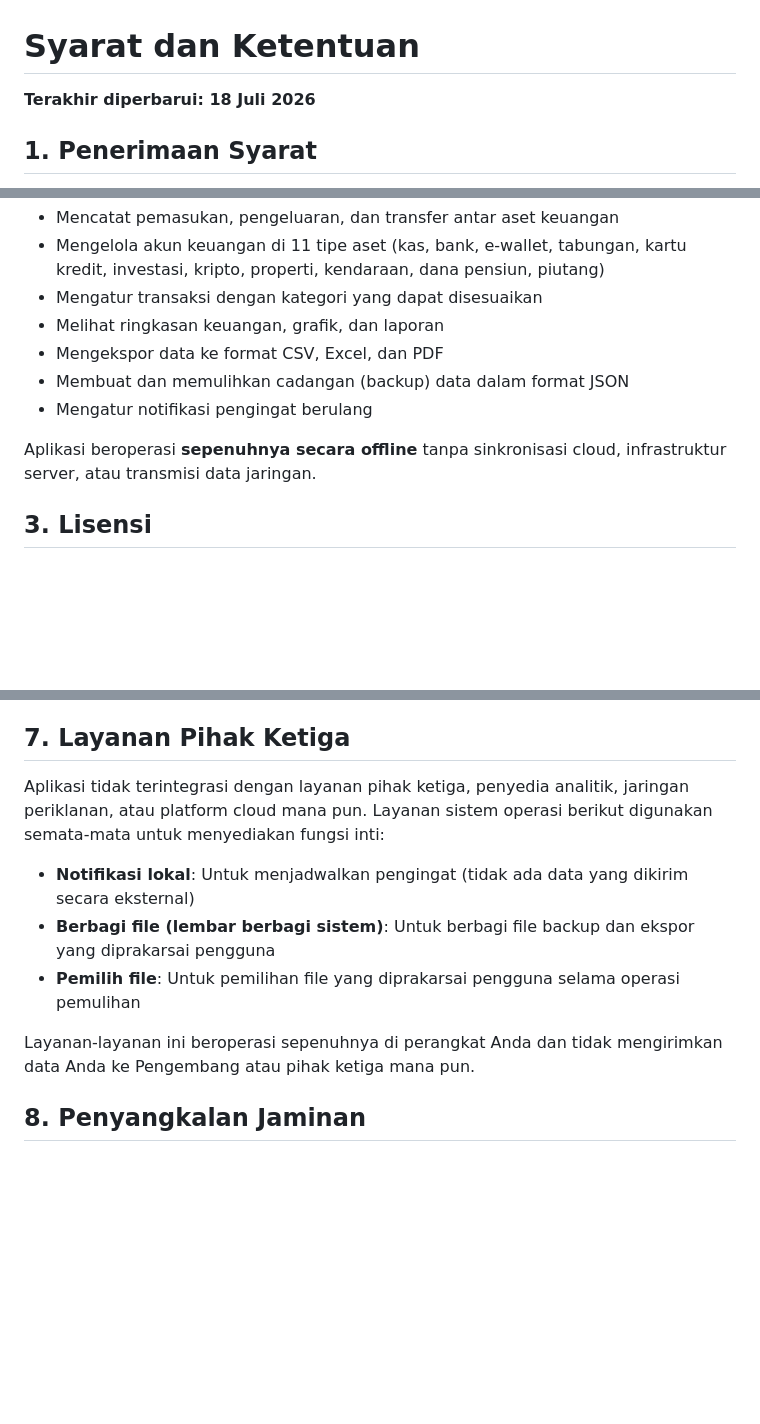
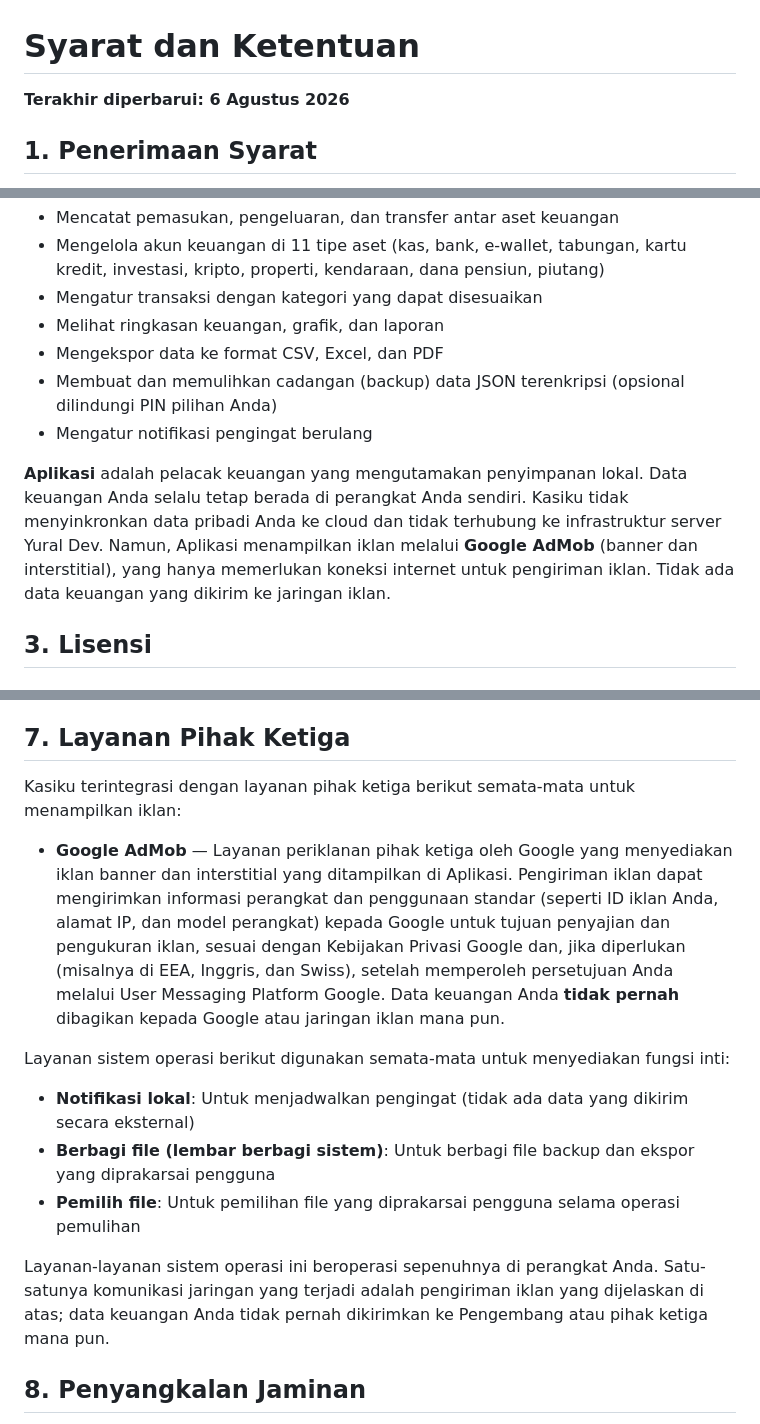
Before and after one commit to yuraldeveloper/kasiku, a Markdown page: TERMS_AND_CONDITIONS_ID.md, 3 parts joined by grey strips. Rendered like a GitHub page; blank space fills up the shorter version.

```diff
--- a/TERMS_AND_CONDITIONS_ID.md
+++ b/TERMS_AND_CONDITIONS_ID.md
@@ -1,6 +1,6 @@
 # Syarat dan Ketentuan
 
-**Terakhir diperbarui: 18 Juli 2026**
+**Terakhir diperbarui: 6 Agustus 2026**
 
 ## 1. Penerimaan Syarat
 
@@ -17,10 +17,10 @@ Kasiku adalah aplikasi pencatatan keuangan pribadi yang memungkinkan pengguna un
 - Mengatur transaksi dengan kategori yang dapat disesuaikan
 - Melihat ringkasan keuangan, grafik, dan laporan
 - Mengekspor data ke format CSV, Excel, dan PDF
-- Membuat dan memulihkan cadangan (backup) data dalam format JSON
+- Membuat dan memulihkan cadangan (backup) data JSON terenkripsi (opsional dilindungi PIN pilihan Anda)
 - Mengatur notifikasi pengingat berulang
 
-Aplikasi beroperasi **sepenuhnya secara offline** tanpa sinkronisasi cloud, infrastruktur server, atau transmisi data jaringan.
+**Aplikasi** adalah pelacak keuangan yang mengutamakan penyimpanan lokal. Data keuangan Anda selalu tetap berada di perangkat Anda sendiri. Kasiku tidak menyinkronkan data pribadi Anda ke cloud dan tidak terhubung ke infrastruktur server Yural Dev. Namun, Aplikasi menampilkan iklan melalui **Google AdMob** (banner dan interstitial), yang hanya memerlukan koneksi internet untuk pengiriman iklan. Tidak ada data keuangan yang dikirim ke jaringan iklan.
 
 ## 3. Lisensi
 
@@ -70,13 +70,17 @@ Penggunaan Aplikasi Anda diatur oleh Kebijakan Privasi kami, yang tergabung dala
 
 ## 7. Layanan Pihak Ketiga
 
-Aplikasi tidak terintegrasi dengan layanan pihak ketiga, penyedia analitik, jaringan periklanan, atau platform cloud mana pun. Layanan sistem operasi berikut digunakan semata-mata untuk menyediakan fungsi inti:
+Kasiku terintegrasi dengan layanan pihak ketiga berikut semata-mata untuk menampilkan iklan:
+
+- **Google AdMob** — Layanan periklanan pihak ketiga oleh Google yang menyediakan iklan banner dan interstitial yang ditampilkan di Aplikasi. Pengiriman iklan dapat mengirimkan informasi perangkat dan penggunaan standar (seperti ID iklan Anda, alamat IP, dan model perangkat) kepada Google untuk tujuan penyajian dan pengukuran iklan, sesuai dengan Kebijakan Privasi Google dan, jika diperlukan (misalnya di EEA, Inggris, dan Swiss), setelah memperoleh persetujuan Anda melalui User Messaging Platform Google. Data keuangan Anda **tidak pernah** dibagikan kepada Google atau jaringan iklan mana pun.
+
+Layanan sistem operasi berikut digunakan semata-mata untuk menyediakan fungsi inti:
 
 - **Notifikasi lokal**: Untuk menjadwalkan pengingat (tidak ada data yang dikirim secara eksternal)
 - **Berbagi file (lembar berbagi sistem)**: Untuk berbagi file backup dan ekspor yang diprakarsai pengguna
 - **Pemilih file**: Untuk pemilihan file yang diprakarsai pengguna selama operasi pemulihan
 
-Layanan-layanan ini beroperasi sepenuhnya di perangkat Anda dan tidak mengirimkan data Anda ke Pengembang atau pihak ketiga mana pun.
+Layanan-layanan sistem operasi ini beroperasi sepenuhnya di perangkat Anda. Satu-satunya komunikasi jaringan yang terjadi adalah pengiriman iklan yang dijelaskan di atas; data keuangan Anda tidak pernah dikirimkan ke Pengembang atau pihak ketiga mana pun.
 
 ## 8. Penyangkalan Jaminan
 
```
Also changed, not shown: other parts of TERMS_AND_CONDITIONS_ID.md (+1 -1 lines).
